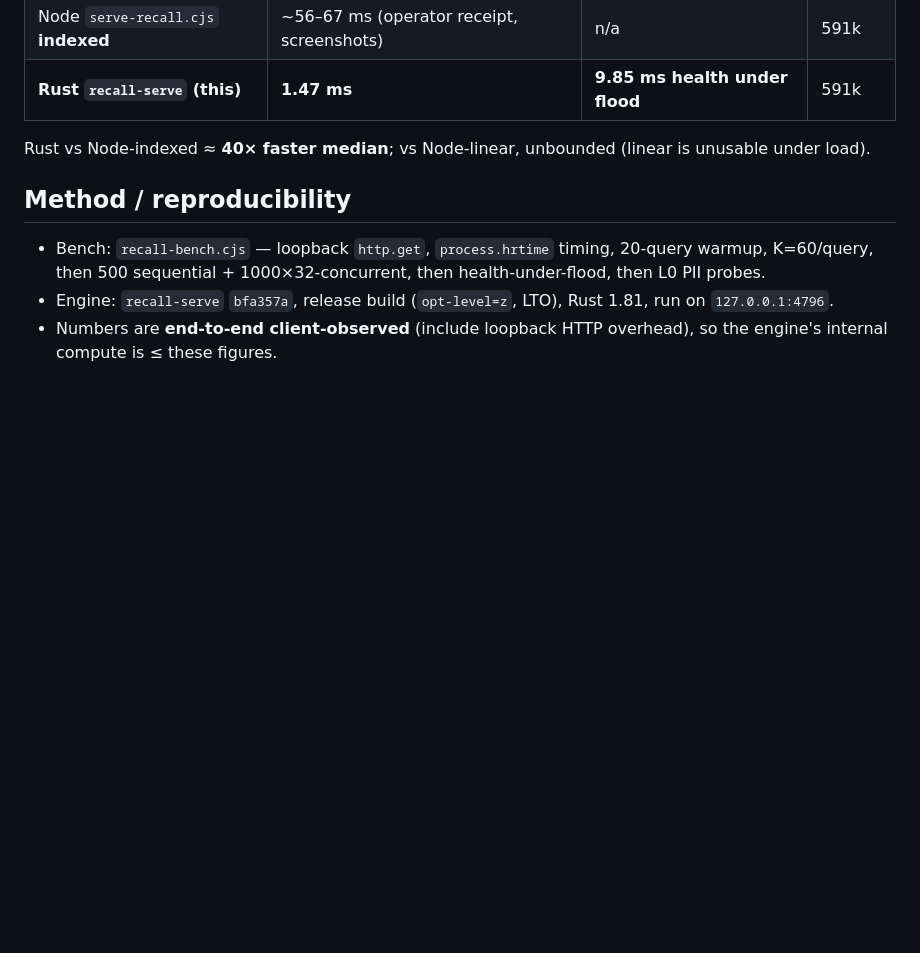
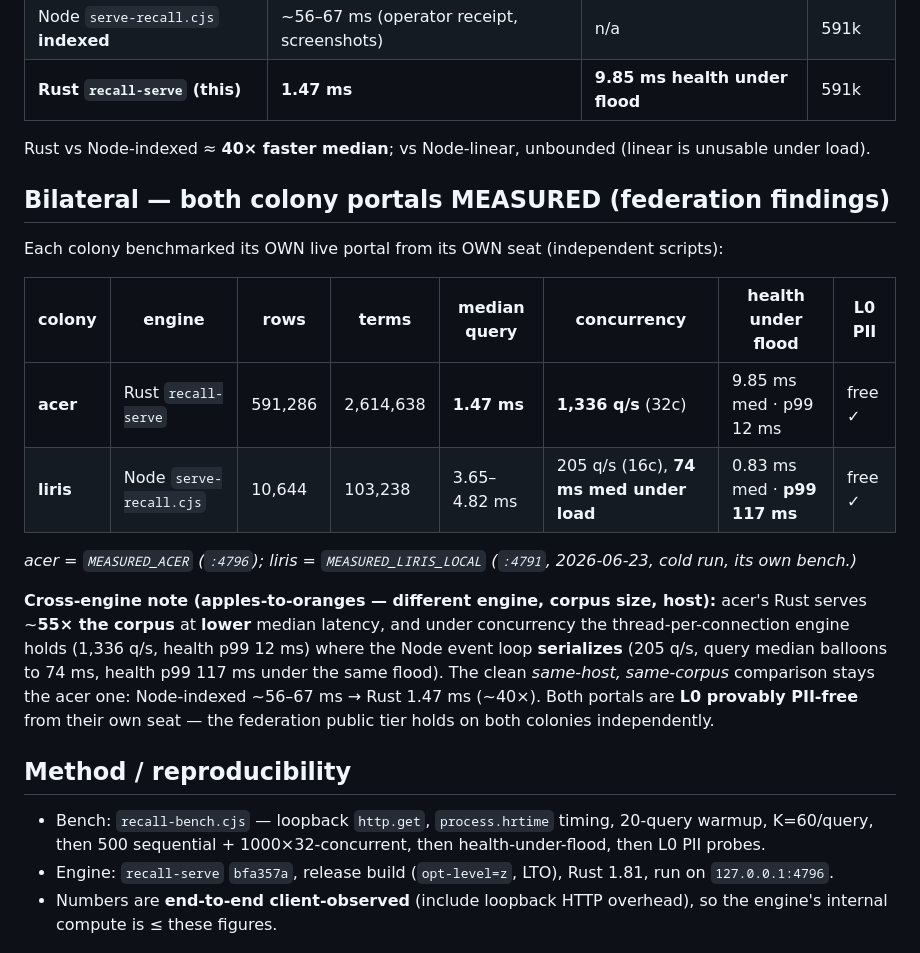
Before and after one commit to JesseBrown1980/asolaria-federation-1024, a Markdown page: tools/recall-serve/METRICS-2026-06-23.md, the part around the change. GitHub-like rendering; blank space fills up the shorter version.

Commit message:
recall-serve metrics: add bilateral federation findings (liris measured its portal too)
Liris independently benchmarked its own portal (MEASURED_LIRIS_LOCAL, :4791, Node engine,
10,644 rows): median 3.65-4.82 ms common queries, L0 PII-free, but under 16-concurrency the
event loop serializes -> 205 q/s, 74 ms median, health p99 117 ms.

vs acer Rust (591k, 1.47 ms median, 1,336 q/s, health p99 12 ms under flood). So the federation
findings are now two-sided: both portals MEASURED + L0 PII-free from their own seat; the Rust
thread-per-conn engine holds 55x the corpus at lower latency and far better under concurrency.
Honest: cross-engine compare is apples-to-oranges (engine/corpus/host differ); the clean
same-host same-corpus number stays acer Node-indexed ~60 ms -> Rust 1.47 ms (~40x).

Co-Authored-By: Claude Opus 4.8 (1M context) <noreply@anthropic.com>
Claude-Session: https://claude.ai/code/session_01Ne33GT87Nozvwx8UYRiQ8X

```diff
--- a/tools/recall-serve/METRICS-2026-06-23.md
+++ b/tools/recall-serve/METRICS-2026-06-23.md
@@ -64,6 +64,24 @@ operator consent; third parties get L0 only.)
 
 Rust vs Node-indexed ≈ **40× faster median**; vs Node-linear, unbounded (linear is unusable under load).
 
+## Bilateral — both colony portals MEASURED (federation findings)
+
+Each colony benchmarked its OWN live portal from its OWN seat (independent scripts):
+
+| colony | engine | rows | terms | median query | concurrency | health under flood | L0 PII |
+|---|---|---|---|---|---|---|---|
+| **acer** | Rust `recall-serve` | 591,286 | 2,614,638 | **1.47 ms** | **1,336 q/s** (32c) | 9.85 ms med · p99 12 ms | free ✓ |
+| **liris** | Node `serve-recall.cjs` | 10,644 | 103,238 | 3.65–4.82 ms | 205 q/s (16c), **74 ms med under load** | 0.83 ms med · **p99 117 ms** | free ✓ |
+
+*acer = `MEASURED_ACER` (`:4796`); liris = `MEASURED_LIRIS_LOCAL` (`:4791`, 2026-06-23, cold run, its own bench.)*
+
+**Cross-engine note (apples-to-oranges — different engine, corpus size, host):** acer's Rust serves ~**55× the
+corpus** at **lower** median latency, and under concurrency the thread-per-connection engine holds (1,336 q/s, health
+p99 12 ms) where the Node event loop **serializes** (205 q/s, query median balloons to 74 ms, health p99 117 ms under
+the same flood). The clean *same-host, same-corpus* comparison stays the acer one: Node-indexed ~56–67 ms → Rust
+1.47 ms (~40×). Both portals are **L0 provably PII-free** from their own seat — the federation public tier holds on
+both colonies independently.
+
 ## Method / reproducibility
 - Bench: `recall-bench.cjs` — loopback `http.get`, `process.hrtime` timing, 20-query warmup, K=60/query,
   then 500 sequential + 1000×32-concurrent, then health-under-flood, then L0 PII probes.
```
